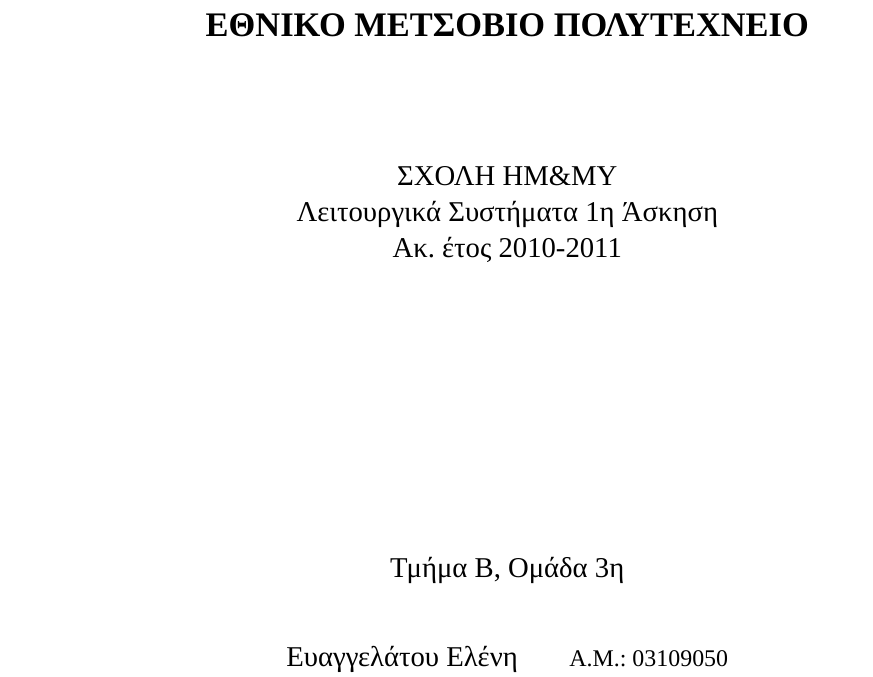
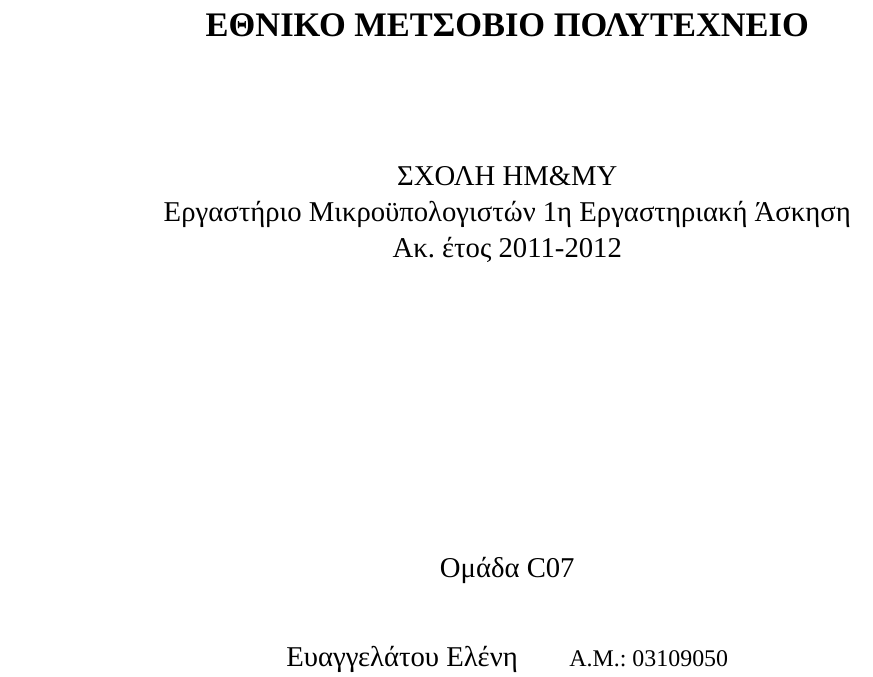
Before and after one commit to mastergreg/MicroPC, a LaTeX document (Ask/Tex/ask1.tex, which reads Ask/Tex/title/title.tex): part of page 1 of 2, cut so that both start at the same text. Compiled offline with XeLaTeX; a missing font is replaced by an installed copy or a similar font.

Commit message:
added new title

```diff
--- a/Ask/Tex/title/title.tex
+++ b/Ask/Tex/title/title.tex
@@ -7,12 +7,12 @@
 \vspace{2cm}
 \begin{Large}
 ΣΧΟΛΗ ΗΜ\&ΜΥ\\
-Λειτουργικά Συστήματα
-1\textsuperscript{η} Άσκηση\\
-Ακ. έτος 2010-2011\\
+Εργαστήριο Μικροϋπολογιστών
+1\textsuperscript{η} Εργαστηριακή Άσκηση\\
+Ακ. έτος 2011-2012\\
 \end{Large}
 \vspace{5cm}
-\Large Τμήμα Β, Ομάδα 3\textsuperscript{η}\\
+\Large Ομάδα C07\\
 \vspace{1cm}
 \begin{tabular}{l r}
 \Large{Ευαγγελάτου Ελένη}&
```
Also changed, not shown: Ask/Tex/ask1.pdf.
